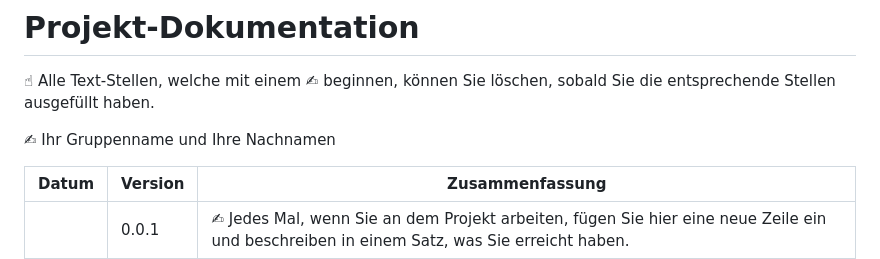
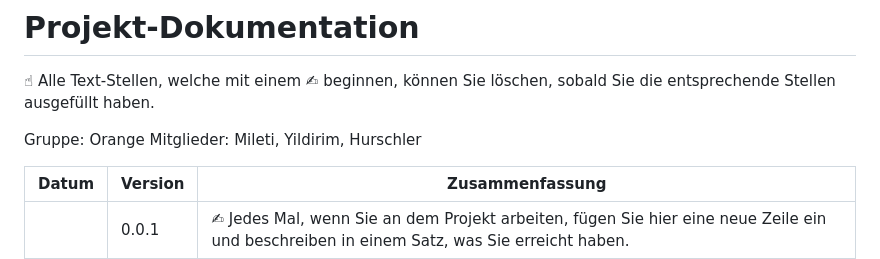
Before and after one commit to JaThHu/LA1600, a Markdown page: Projektdokumentation.md, the part around the change. Rendered like a GitHub page.

```diff
--- a/Projektdokumentation.md
+++ b/Projektdokumentation.md
@@ -2,7 +2,8 @@
 
 ☝ Alle Text-Stellen, welche mit einem ✍ beginnen, können Sie löschen, sobald Sie die entsprechende Stellen ausgefüllt haben.
 
-✍ Ihr Gruppenname und Ihre Nachnamen
+Gruppe: Orange
+Mitglieder: Mileti, Yildirim, Hurschler
 
 | Datum | Version | Zusammenfassung                                              |
 | ----- | ------- | ------------------------------------------------------------ |
```
